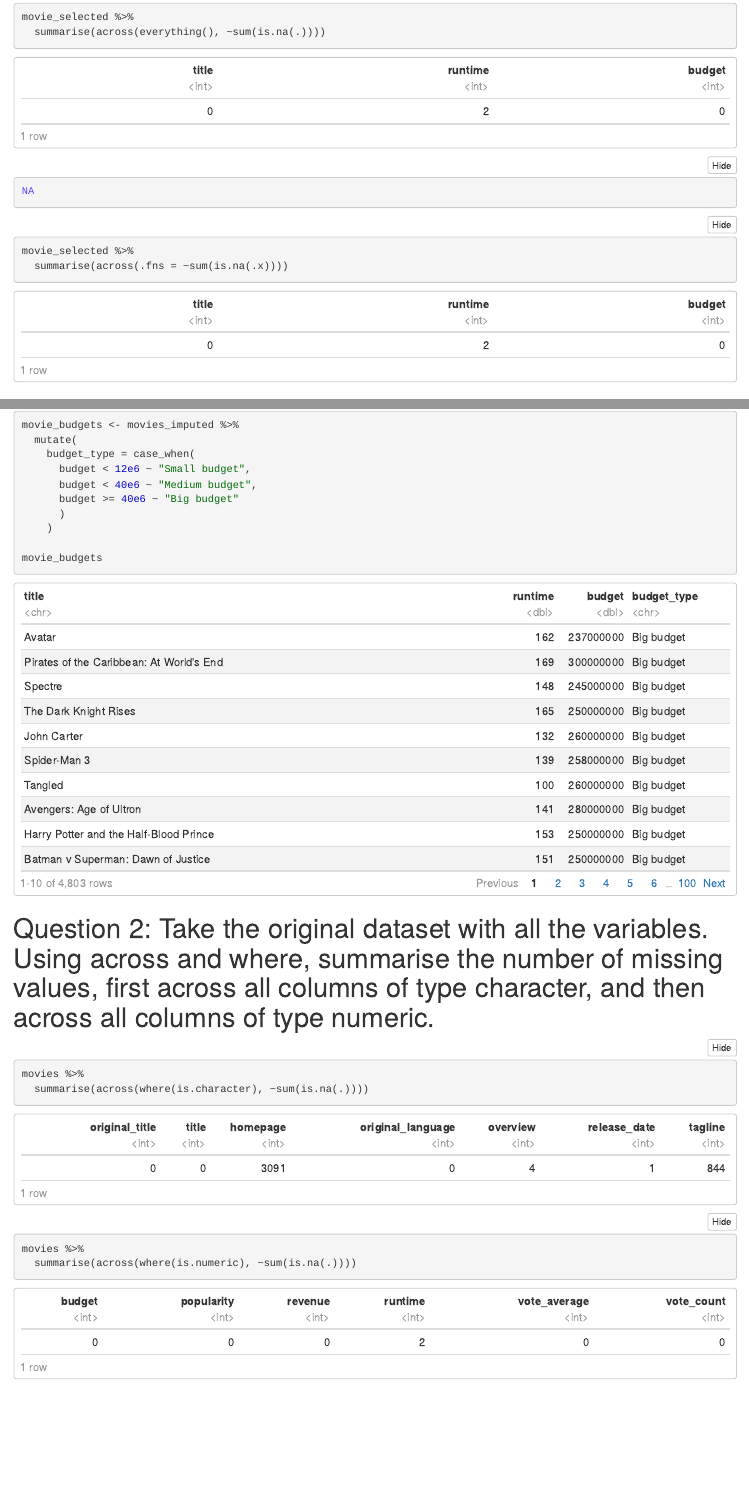
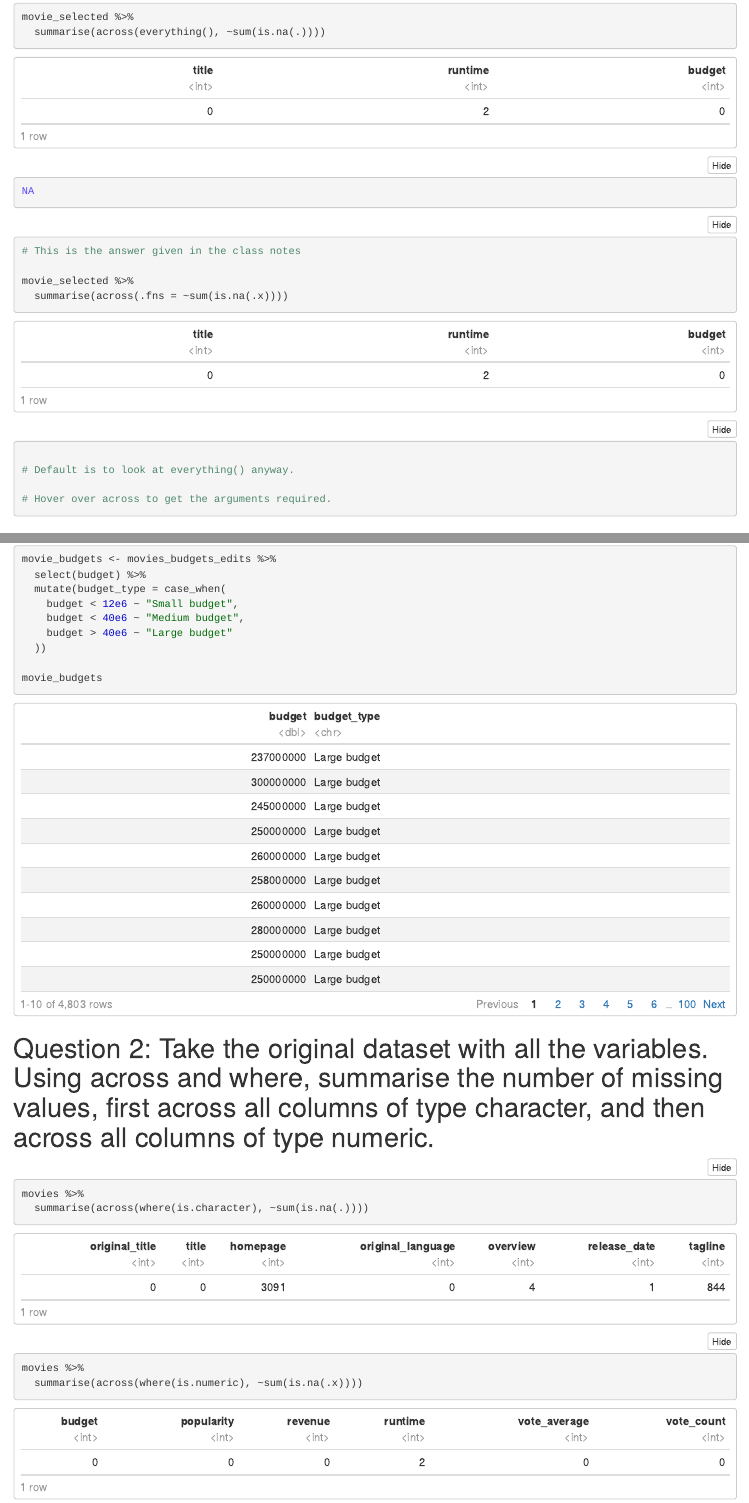
Before and after one commit to JonnyNelson1/codeclan_homework_jonnynelson, an R Markdown document (week_01/day_3/6_homework_cleaning_data/Homework_Week1_Day3_JonathanNelson.Rmd): the page in a window 1100 px wide, from 2570 px down, and a second part further down, joined at a grey line. The pictures show the output file week_01/day_3/6_homework_cleaning_data/Homework_Week1_Day3_JonathanNelson.nb.html that the author committed with the source, opened offline.

Commit message:
Updates
Updates

````diff
--- a/week_01/day_3/6_homework_cleaning_data/Homework_Week1_Day3_JonathanNelson.Rmd
+++ b/week_01/day_3/6_homework_cleaning_data/Homework_Week1_Day3_JonathanNelson.Rmd
@@ -47,8 +47,14 @@ movie_selected %>%
 ```
 
 ```{r}
+# This is the answer given in the class notes
+
 movie_selected %>%
   summarise(across(.fns = ~sum(is.na(.x))))
+
+# Default is to look at everything() anyway.
+
+# Hover over across to get the arguments required.
 ```
 
 
@@ -144,7 +148,7 @@ movie_budgets <- movies_budgets_edits %>%
   select(budget) %>%
   mutate(budget_type = case_when(
     budget < 12e6 ~ "Small budget",
-    budget > 12e6 | budget < 40e6 ~ "Medium budget",
+    budget < 40e6 ~ "Medium budget",
     budget > 40e6 ~ "Large budget"
   ))
 
@@ -155,15 +157,3 @@ movie_budgets
-movie_budgets <- movies_imputed %>%
-  mutate(
-    budget_type = case_when(
-      budget < 12e6 ~ "Small budget",
-      budget < 40e6 ~ "Medium budget",
-      budget >= 40e6 ~ "Big budget"
-      )
-    )
-
-movie_budgets
-```
-
 
 # Question 2: Take the original dataset with all the variables. Using across and where, summarise the number of missing values, first across all columns of type character, and then across all columns of type numeric.
 
@@ -174,5 +164,5 @@ movies %>%
 
 ```{r}
 movies %>%
-  summarise(across(where(is.numeric), ~sum(is.na(.))))
+  summarise(across(where(is.numeric), ~sum(is.na(.x))))
 ```
````
Also changed, not shown: week_01/day_3/6_homework_cleaning_data/Homework_Week1_Day3_JonathanNelson.nb.html, week_01/day_3/6_homework_cleaning_data/Homework_Week1_Day3_JonathanNelson.Rmd (12 more changed lines).
